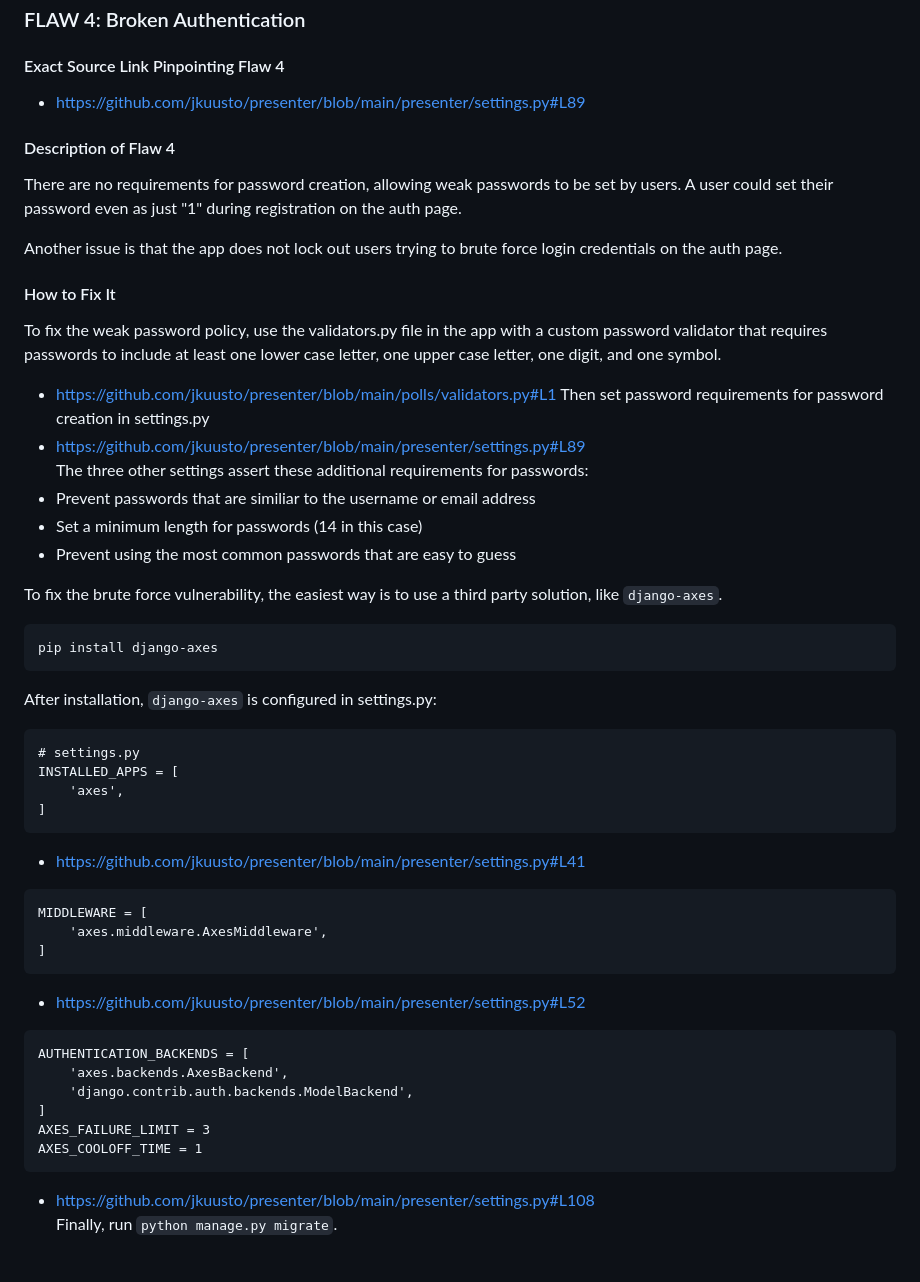
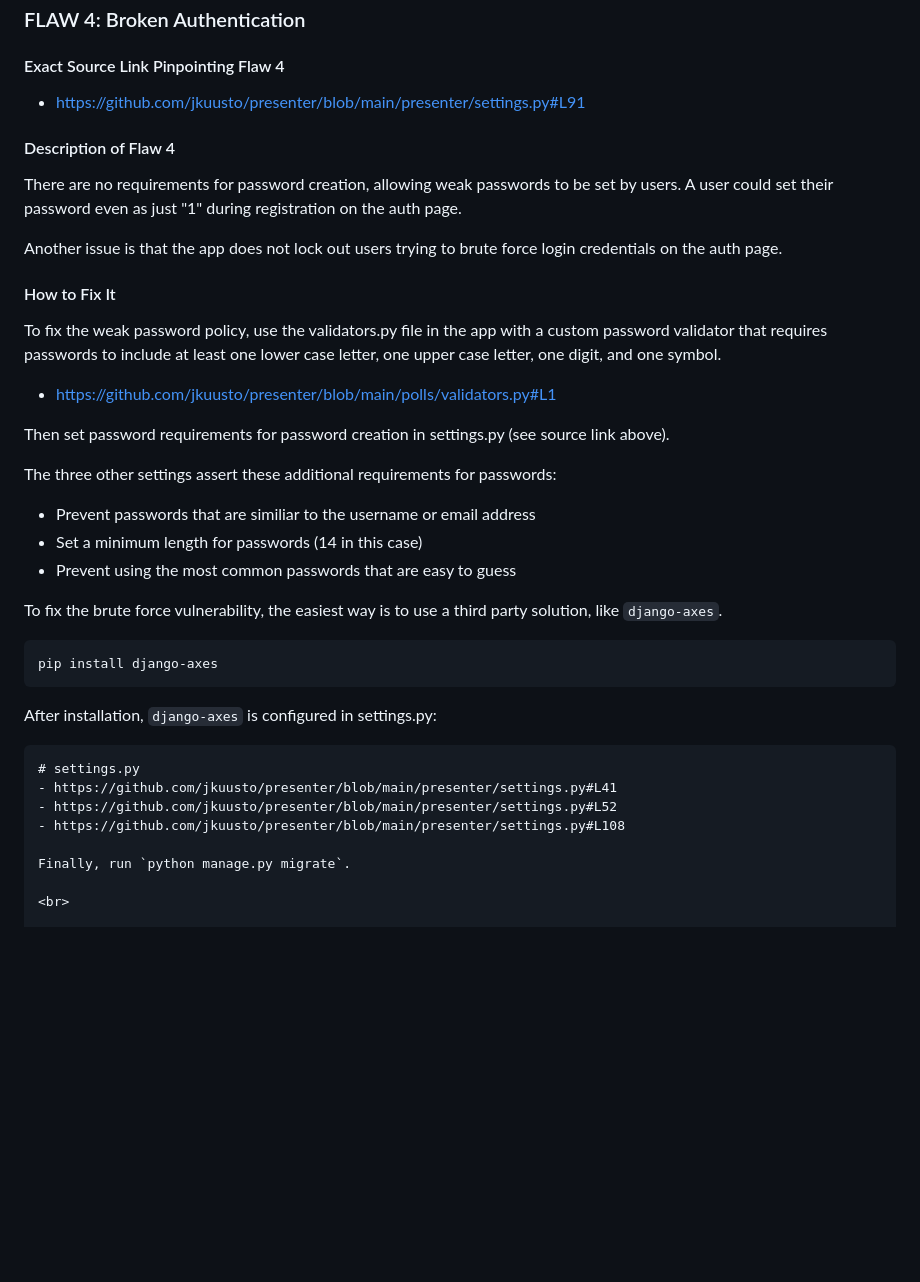
Before and after one commit to jkuusto/presenter, a Markdown page: README.md, the part around the change. GitHub-like rendering; blank space fills up the shorter version.

`````diff
--- a/README.md
+++ b/README.md
@@ -147,7 +147,7 @@ Remove the `|safe` filter when rendering comments ensuring that the user-generat
 
 ### FLAW 4: Broken Authentication
 #### Exact Source Link Pinpointing Flaw 4
-- https://github.com/jkuusto/presenter/blob/main/presenter/settings.py#L89
+- https://github.com/jkuusto/presenter/blob/main/presenter/settings.py#L91
 #### Description of Flaw 4
 There are no requirements for password creation, allowing weak passwords to be set by users. A user could set their password even as just "1" during registration on the auth page.
 
@@ -155,8 +155,9 @@ Another issue is that the app does not lock out users trying to brute force logi
 #### How to Fix It
 To fix the weak password policy, use the validators.py file in the app with a custom password validator that requires passwords to include at least one lower case letter, one upper case letter, one digit, and one symbol.
 - https://github.com/jkuusto/presenter/blob/main/polls/validators.py#L1
-Then set password requirements for password creation in settings.py
-- https://github.com/jkuusto/presenter/blob/main/presenter/settings.py#L89 <br>
+
+Then set password requirements for password creation in settings.py (see source link above).
+
 The three other settings assert these additional requirements for passwords:
 - Prevent passwords that are similiar to the username or email address
 - Set a minimum length for passwords (14 in this case)
@@ -169,26 +170,10 @@ pip install django-axes
 After installation, `django-axes` is configured in settings.py:
 ```
 # settings.py
-INSTALLED_APPS = [
-    'axes',
-]
-```
 - https://github.com/jkuusto/presenter/blob/main/presenter/settings.py#L41
-```
-MIDDLEWARE = [
-    'axes.middleware.AxesMiddleware',
-]
-```
 - https://github.com/jkuusto/presenter/blob/main/presenter/settings.py#L52
-```
-AUTHENTICATION_BACKENDS = [
-    'axes.backends.AxesBackend',
-    'django.contrib.auth.backends.ModelBackend',
-]
-AXES_FAILURE_LIMIT = 3
-AXES_COOLOFF_TIME = 1
-````
-- https://github.com/jkuusto/presenter/blob/main/presenter/settings.py#L108 <br>
+- https://github.com/jkuusto/presenter/blob/main/presenter/settings.py#L108
+
 Finally, run `python manage.py migrate`.
 
 <br>
`````
